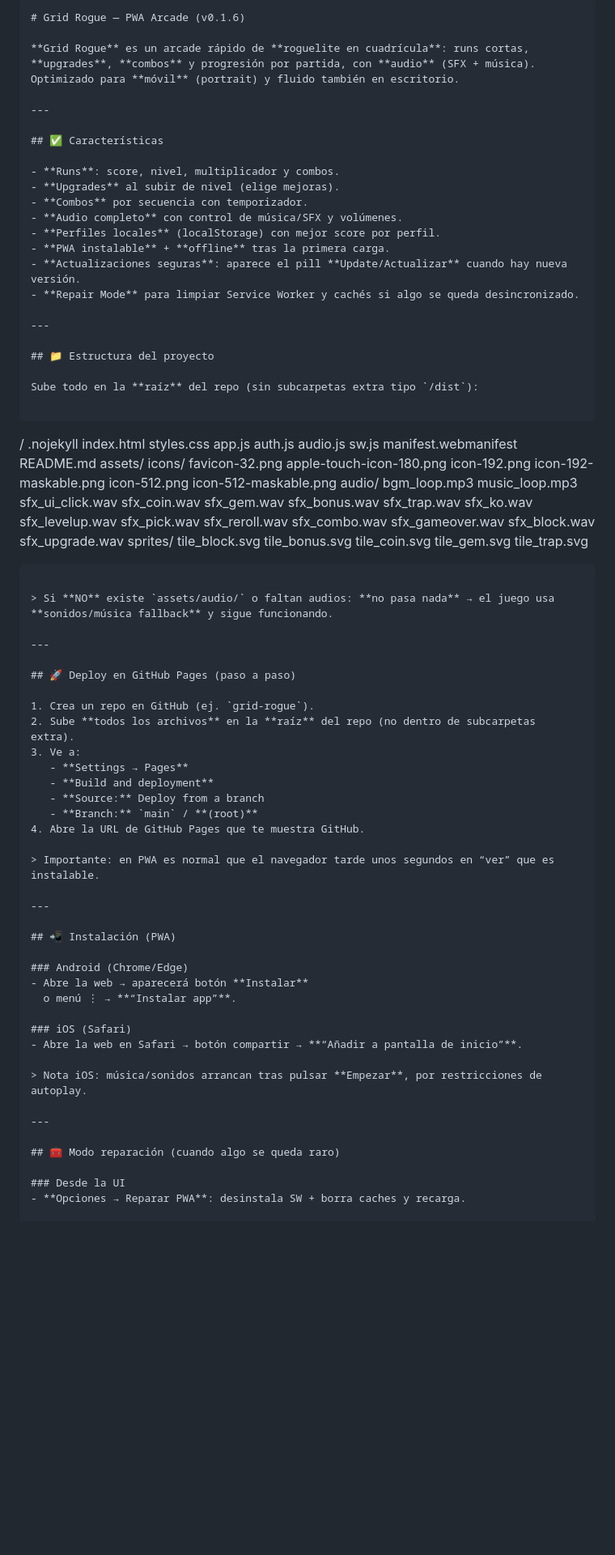
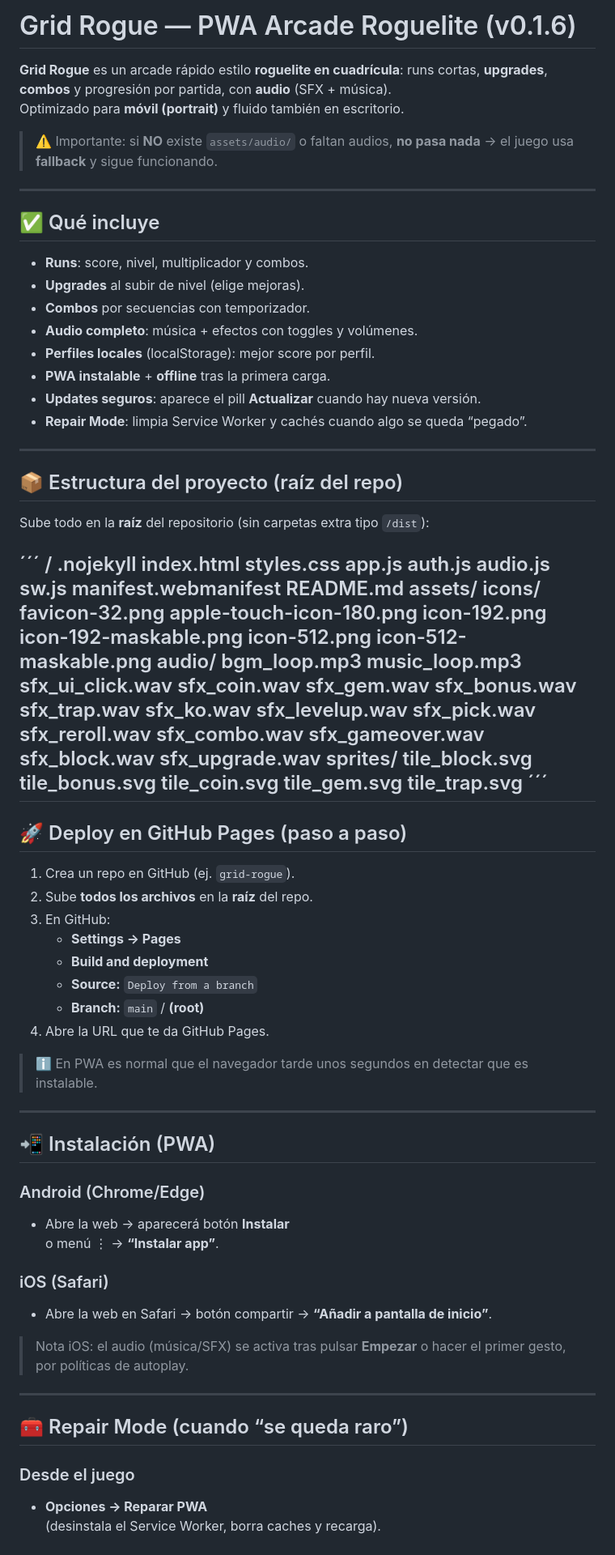
Before and after one commit to smouj013/Grid-Rogue, a Markdown page: README.md, the part around one of its changes. Shown at 81% size. GitHub-like rendering; blank space fills up the shorter version.

````diff
--- a/README.md
+++ b/README.md
@@ -1,30 +1,30 @@
-```md
-# Grid Rogue — PWA Arcade (v0.1.6)
+# Grid Rogue — PWA Arcade Roguelite (v0.1.6)
 
-**Grid Rogue** es un arcade rápido de **roguelite en cuadrícula**: runs cortas, **upgrades**, **combos** y progresión por partida, con **audio** (SFX + música).
-Optimizado para **móvil** (portrait) y fluido también en escritorio.
+**Grid Rogue** es un arcade rápido estilo **roguelite en cuadrícula**: runs cortas, **upgrades**, **combos** y progresión por partida, con **audio** (SFX + música).
+Optimizado para **móvil (portrait)** y fluido también en escritorio.
+
+> ⚠️ Importante: si **NO** existe `assets/audio/` o faltan audios, **no pasa nada** → el juego usa **fallback** y sigue funcionando.
 
 ---
 
-## ✅ Características
+## ✅ Qué incluye
 
 - **Runs**: score, nivel, multiplicador y combos.
 - **Upgrades** al subir de nivel (elige mejoras).
-- **Combos** por secuencia con temporizador.
-- **Audio completo** con control de música/SFX y volúmenes.
-- **Perfiles locales** (localStorage) con mejor score por perfil.
+- **Combos** por secuencias con temporizador.
+- **Audio completo**: música + efectos con toggles y volúmenes.
+- **Perfiles locales** (localStorage): mejor score por perfil.
 - **PWA instalable** + **offline** tras la primera carga.
-- **Actualizaciones seguras**: aparece el pill **Update/Actualizar** cuando hay nueva versión.
-- **Repair Mode** para limpiar Service Worker y cachés si algo se queda desincronizado.
+- **Updates seguros**: aparece el pill **Actualizar** cuando hay nueva versión.
+- **Repair Mode**: limpia Service Worker y cachés cuando algo se queda “pegado”.
 
 ---
 
-## 📁 Estructura del proyecto
+## 📦 Estructura del proyecto (raíz del repo)
 
-Sube todo en la **raíz** del repo (sin subcarpetas extra tipo `/dist`):
+Sube todo en la **raíz** del repositorio (sin carpetas extra tipo `/dist`):
 
-```
-
+´´´
 /
 .nojekyll
 index.html
@@ -65,25 +65,21 @@ tile_bonus.svg
 tile_coin.svg
 tile_gem.svg
 tile_trap.svg
-
-```
-
-> Si **NO** existe `assets/audio/` o faltan audios: **no pasa nada** → el juego usa **sonidos/música fallback** y sigue funcionando.
-
+´´´
 ---
 
 ## 🚀 Deploy en GitHub Pages (paso a paso)
 
 1. Crea un repo en GitHub (ej. `grid-rogue`).
-2. Sube **todos los archivos** en la **raíz** del repo (no dentro de subcarpetas extra).
-3. Ve a:
+2. Sube **todos los archivos** en la **raíz** del repo.
+3. En GitHub:
    - **Settings → Pages**
    - **Build and deployment**
-   - **Source:** Deploy from a branch
+   - **Source:** `Deploy from a branch`
    - **Branch:** `main` / **(root)**
-4. Abre la URL de GitHub Pages que te muestra GitHub.
+4. Abre la URL que te da GitHub Pages.
 
-> Importante: en PWA es normal que el navegador tarde unos segundos en “ver” que es instalable.
+> ℹ️ En PWA es normal que el navegador tarde unos segundos en detectar que es instalable.
 
 ---
 
@@ -96,13 +92,14 @@ tile_trap.svg
 ### iOS (Safari)
 - Abre la web en Safari → botón compartir → **“Añadir a pantalla de inicio”**.
 
-> Nota iOS: música/sonidos arrancan tras pulsar **Empezar**, por restricciones de autoplay.
+> Nota iOS: el audio (música/SFX) se activa tras pulsar **Empezar** o hacer el primer gesto, por políticas de autoplay.
 
 ---
 
-## 🧰 Modo reparación (cuando algo se queda raro)
+## 🧰 Repair Mode (cuando “se queda raro”)
 
-### Desde la UI
-- **Opciones → Reparar PWA**: desinstala SW + borra caches y recarga.
+### Desde el juego
+- **Opciones → Reparar PWA**
+  (desinstala el Service Worker, borra caches y recarga).
 
 ### Por URL (manual)
````
Also changed, not shown: other parts of README.md (+47 -36 lines).
